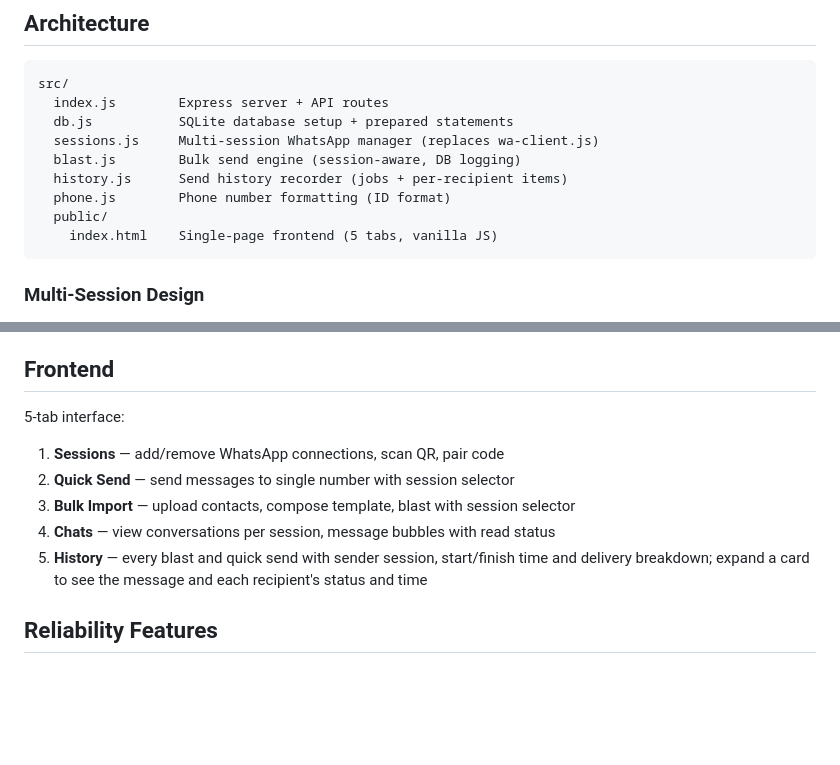
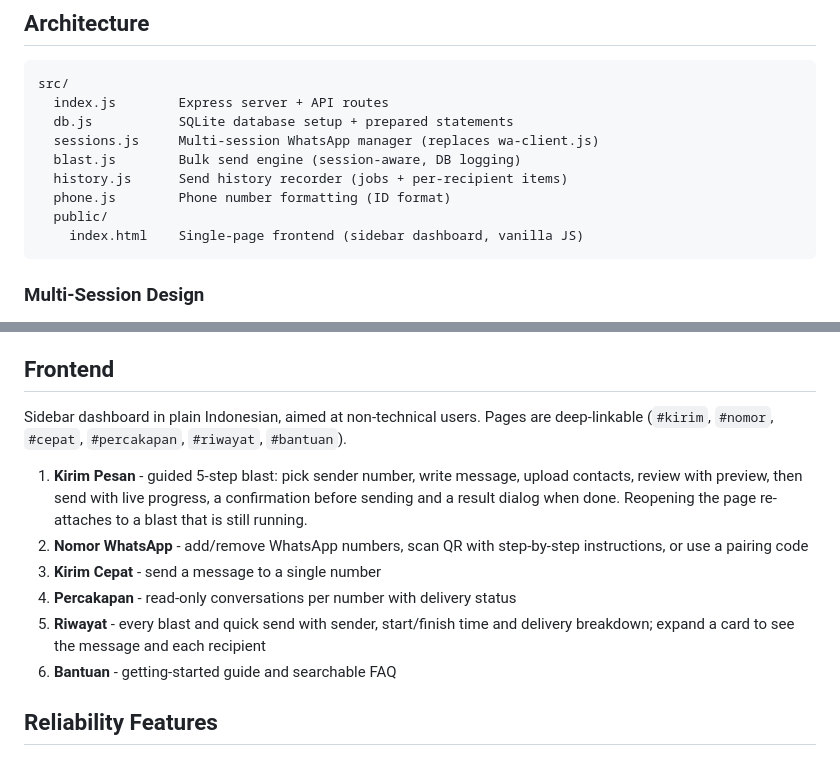
Before and after one commit to jellyfrostt/wa-blast, a Markdown page: README.md, 2 parts joined by grey strips. GitHub-like rendering; blank space fills up the shorter version.

Commit message:
docs: describe the redesigned dashboard pages

````diff
--- a/README.md
+++ b/README.md
@@ -22,7 +22,7 @@ src/
   history.js      Send history recorder (jobs + per-recipient items)
   phone.js        Phone number formatting (ID format)
   public/
-    index.html    Single-page frontend (5 tabs, vanilla JS)
+    index.html    Single-page frontend (sidebar dashboard, vanilla JS)
 ```
 
 ### Multi-Session Design
@@ -130,13 +130,14 @@ All send endpoints accept optional `sessionId`. If omitted, uses the first conne
 
 ## Frontend
 
-5-tab interface:
+Sidebar dashboard in plain Indonesian, aimed at non-technical users. Pages are deep-linkable (`#kirim`, `#nomor`, `#cepat`, `#percakapan`, `#riwayat`, `#bantuan`).
 
-1. **Sessions** — add/remove WhatsApp connections, scan QR, pair code
-2. **Quick Send** — send messages to single number with session selector
-3. **Bulk Import** — upload contacts, compose template, blast with session selector
-4. **Chats** — view conversations per session, message bubbles with read status
-5. **History** — every blast and quick send with sender session, start/finish time and delivery breakdown; expand a card to see the message and each recipient's status and time
+1. **Kirim Pesan** - guided 5-step blast: pick sender number, write message, upload contacts, review with preview, then send with live progress, a confirmation before sending and a result dialog when done. Reopening the page re-attaches to a blast that is still running.
+2. **Nomor WhatsApp** - add/remove WhatsApp numbers, scan QR with step-by-step instructions, or use a pairing code
+3. **Kirim Cepat** - send a message to a single number
+4. **Percakapan** - read-only conversations per number with delivery status
+5. **Riwayat** - every blast and quick send with sender, start/finish time and delivery breakdown; expand a card to see the message and each recipient
+6. **Bantuan** - getting-started guide and searchable FAQ
 
 ## Reliability Features
 
````
